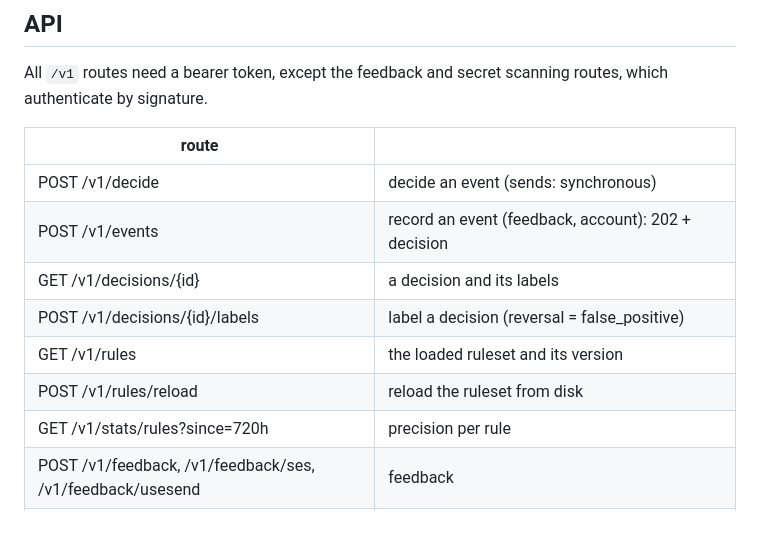
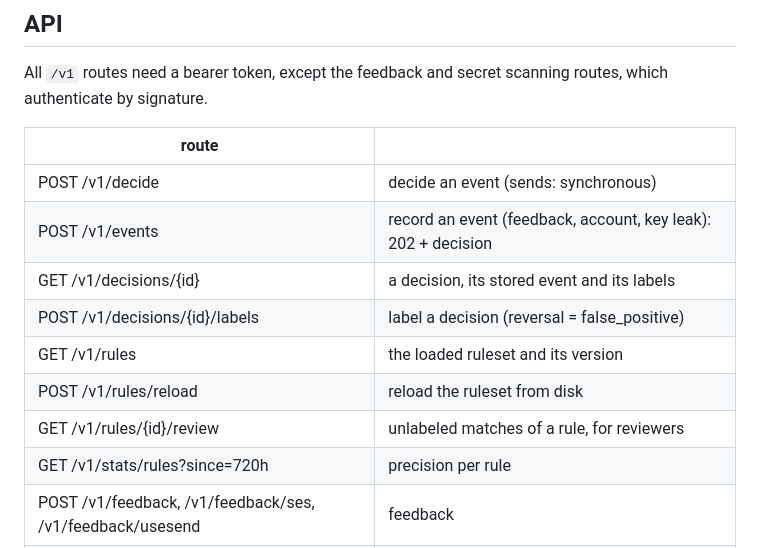
Before and after one commit to guilhermebsantiago/catraca, a Markdown page: docs/design.md, the part around the change. GitHub-like rendering; blank space fills up the shorter version.

```diff
--- a/docs/design.md
+++ b/docs/design.md
@@ -334,11 +334,12 @@ scanning routes, which authenticate by signature.
 | route | |
 |---|---|
 | POST /v1/decide | decide an event (sends: synchronous) |
-| POST /v1/events | record an event (feedback, account): 202 + decision |
-| GET /v1/decisions/{id} | a decision and its labels |
+| POST /v1/events | record an event (feedback, account, key leak): 202 + decision |
+| GET /v1/decisions/{id} | a decision, its stored event and its labels |
 | POST /v1/decisions/{id}/labels | label a decision (reversal = false_positive) |
 | GET /v1/rules | the loaded ruleset and its version |
 | POST /v1/rules/reload | reload the ruleset from disk |
+| GET /v1/rules/{id}/review | unlabeled matches of a rule, for reviewers |
 | GET /v1/stats/rules?since=720h | precision per rule |
 | POST /v1/feedback, /v1/feedback/ses, /v1/feedback/usesend | feedback |
 | POST /v1/secret-scanning/github | GitHub partner endpoint |
```
Also changed, not shown: docs/api.md (+2 -2 lines), docs/signals.md (+3 -3 lines).
